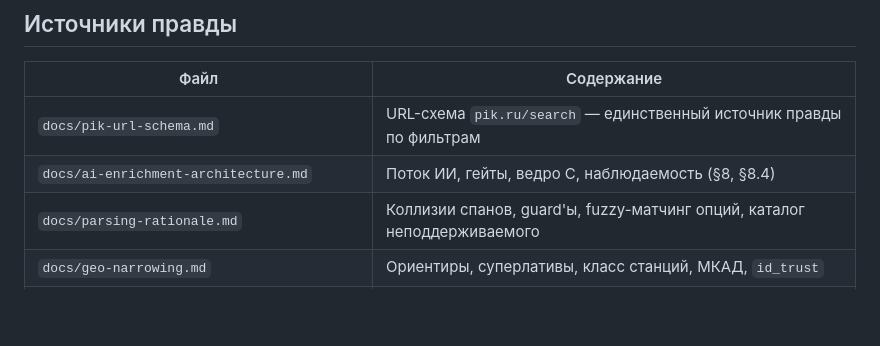
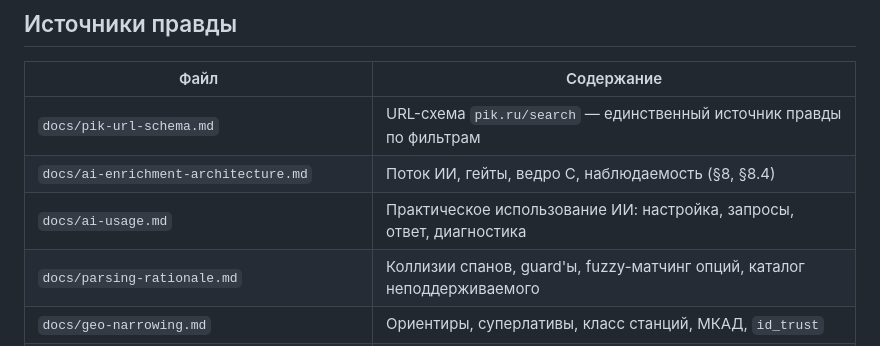
Before and after one commit to stefan200707/picurl, a Markdown page: CLAUDE.md, the part around the change. GitHub-like rendering; blank space fills up the shorter version.

```diff
--- a/CLAUDE.md
+++ b/CLAUDE.md
@@ -297,6 +297,7 @@ Env-настраиваемые ключи — `app/config.py`. Гео-порог
 |---|---|
 | `docs/pik-url-schema.md` | URL-схема `pik.ru/search` — единственный источник правды по фильтрам |
 | `docs/ai-enrichment-architecture.md` | Поток ИИ, гейты, ведро C, наблюдаемость (§8, §8.4) |
+| `docs/ai-usage.md` | Практическое использование ИИ: настройка, запросы, ответ, диагностика |
 | `docs/parsing-rationale.md` | Коллизии спанов, guard'ы, fuzzy-матчинг опций, каталог неподдерживаемого |
 | `docs/geo-narrowing.md` | Ориентиры, суперлативы, класс станций, МКАД, `id_trust` |
 | `docs/poi-cache.md` | Схема v2, «дистанция только по действующим», совместимость с v1 |
```
Also changed, not shown: docs/ai-usage.md (added, +91 -0 lines).
